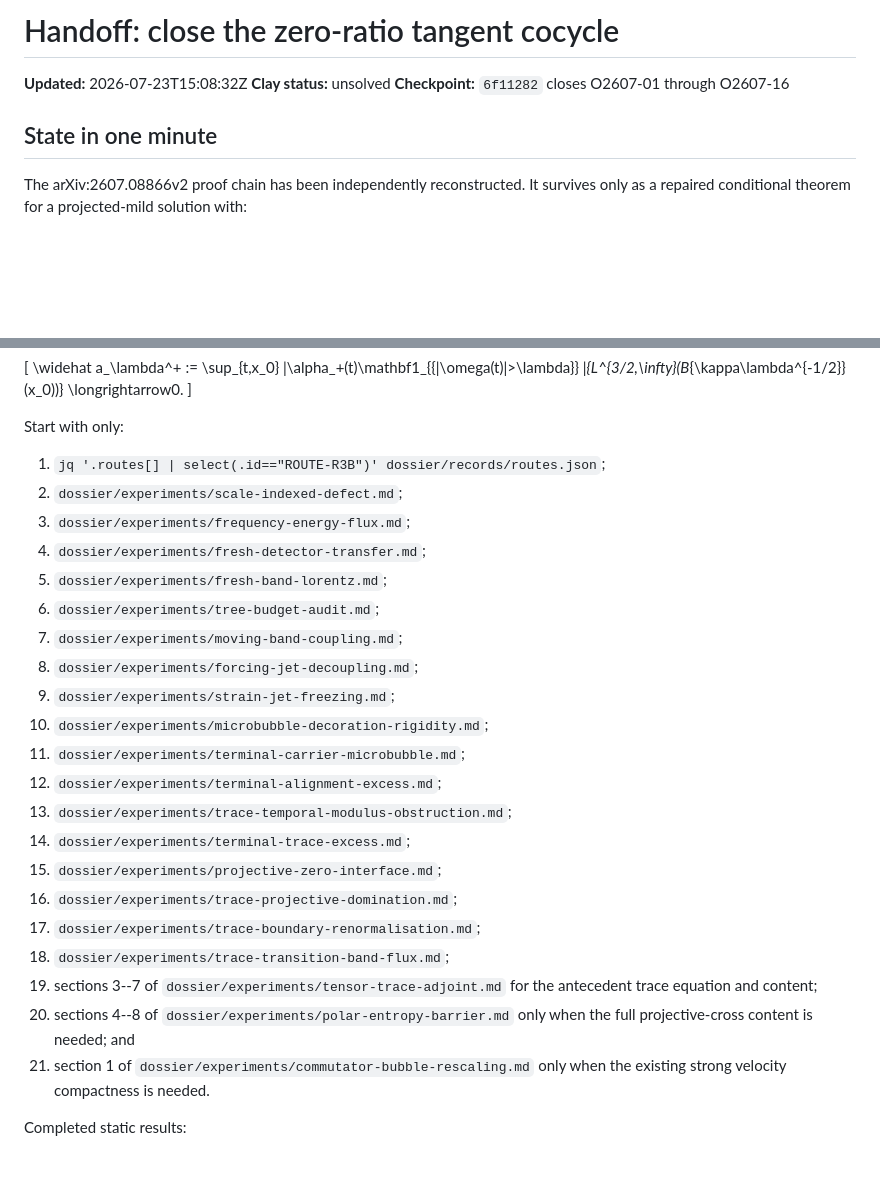
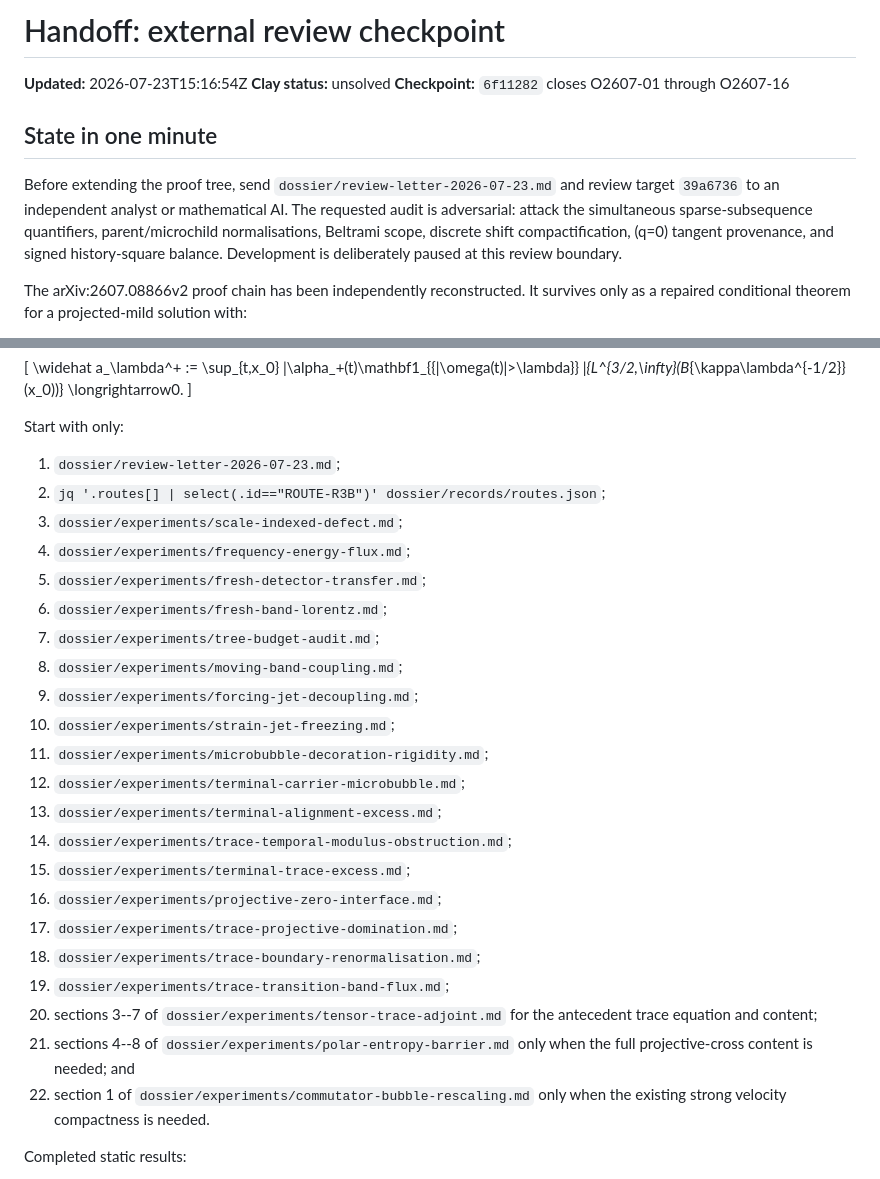
Before and after one commit to johnrobertlawson/brc-navier-stokes, a Markdown page: HANDOFF.md, 2 parts joined by grey strips. Drawn GitHub-style; blank space fills up the shorter version.

Commit message:
Package fresh-band chain for external review

```diff
--- a/HANDOFF.md
+++ b/HANDOFF.md
@@ -1,10 +1,18 @@
-# Handoff: close the zero-ratio tangent cocycle
-
-**Updated:** 2026-07-23T15:08:32Z
+# Handoff: external review checkpoint
+
+**Updated:** 2026-07-23T15:16:54Z
 **Clay status:** unsolved
 **Checkpoint:** `6f11282` closes O2607-01 through O2607-16
 
 ## State in one minute
+
+Before extending the proof tree, send
+`dossier/review-letter-2026-07-23.md` and review target `39a6736` to an
+independent analyst or mathematical AI. The requested audit is adversarial:
+attack the simultaneous sparse-subsequence quantifiers, parent/microchild
+normalisations, Beltrami scope, discrete shift compactification, \(q=0\)
+tangent provenance, and signed history-square balance. Development is
+deliberately paused at this review boundary.
 
 The arXiv:2607.08866v2 proof chain has been independently reconstructed. It survives
 only as a repaired conditional theorem for a projected-mild solution with:
@@ -467,29 +475,30 @@ closed branches. The original regularity target remains
 
 Start with only:
 
-1. `jq '.routes[] | select(.id=="ROUTE-R3B")' dossier/records/routes.json`;
-2. `dossier/experiments/scale-indexed-defect.md`;
-3. `dossier/experiments/frequency-energy-flux.md`;
-4. `dossier/experiments/fresh-detector-transfer.md`;
-5. `dossier/experiments/fresh-band-lorentz.md`;
-6. `dossier/experiments/tree-budget-audit.md`;
-7. `dossier/experiments/moving-band-coupling.md`;
-8. `dossier/experiments/forcing-jet-decoupling.md`;
-9. `dossier/experiments/strain-jet-freezing.md`;
-10. `dossier/experiments/microbubble-decoration-rigidity.md`;
-11. `dossier/experiments/terminal-carrier-microbubble.md`;
-12. `dossier/experiments/terminal-alignment-excess.md`;
-13. `dossier/experiments/trace-temporal-modulus-obstruction.md`;
-14. `dossier/experiments/terminal-trace-excess.md`;
-15. `dossier/experiments/projective-zero-interface.md`;
-16. `dossier/experiments/trace-projective-domination.md`;
-17. `dossier/experiments/trace-boundary-renormalisation.md`;
-18. `dossier/experiments/trace-transition-band-flux.md`;
-19. sections 3--7 of `dossier/experiments/tensor-trace-adjoint.md` for the
+1. `dossier/review-letter-2026-07-23.md`;
+2. `jq '.routes[] | select(.id=="ROUTE-R3B")' dossier/records/routes.json`;
+3. `dossier/experiments/scale-indexed-defect.md`;
+4. `dossier/experiments/frequency-energy-flux.md`;
+5. `dossier/experiments/fresh-detector-transfer.md`;
+6. `dossier/experiments/fresh-band-lorentz.md`;
+7. `dossier/experiments/tree-budget-audit.md`;
+8. `dossier/experiments/moving-band-coupling.md`;
+9. `dossier/experiments/forcing-jet-decoupling.md`;
+10. `dossier/experiments/strain-jet-freezing.md`;
+11. `dossier/experiments/microbubble-decoration-rigidity.md`;
+12. `dossier/experiments/terminal-carrier-microbubble.md`;
+13. `dossier/experiments/terminal-alignment-excess.md`;
+14. `dossier/experiments/trace-temporal-modulus-obstruction.md`;
+15. `dossier/experiments/terminal-trace-excess.md`;
+16. `dossier/experiments/projective-zero-interface.md`;
+17. `dossier/experiments/trace-projective-domination.md`;
+18. `dossier/experiments/trace-boundary-renormalisation.md`;
+19. `dossier/experiments/trace-transition-band-flux.md`;
+20. sections 3--7 of `dossier/experiments/tensor-trace-adjoint.md` for the
    antecedent trace equation and content;
-20. sections 4--8 of `dossier/experiments/polar-entropy-barrier.md` only when the
+21. sections 4--8 of `dossier/experiments/polar-entropy-barrier.md` only when the
    full projective-cross content is needed; and
-21. section 1 of `dossier/experiments/commutator-bubble-rescaling.md` only when
+22. section 1 of `dossier/experiments/commutator-bubble-rescaling.md` only when
    the existing strong velocity compactness is needed.
 
 Completed static results:
```
Also changed, not shown: dossier/review-letter-2026-07-23.md (added, +328 -0 lines), dossier/status.md (+6 -0 lines).
